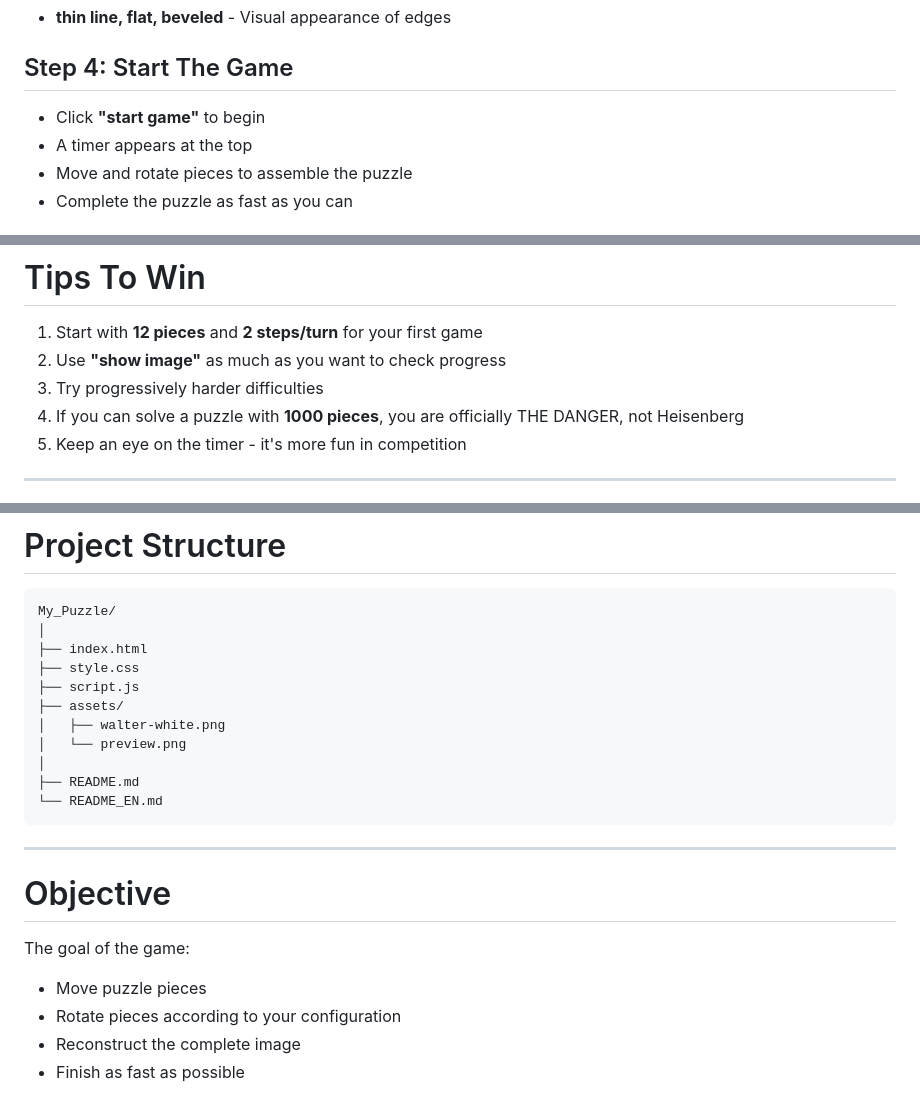
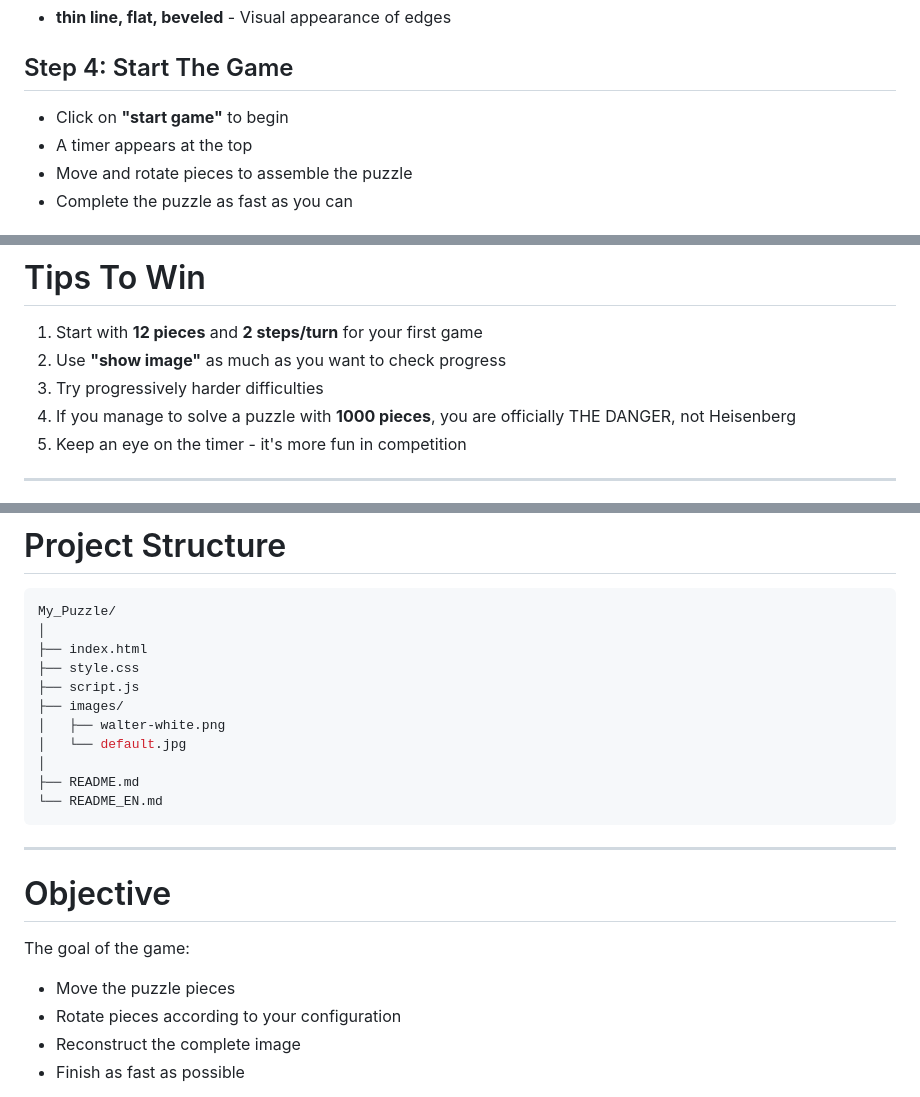
Before and after one commit to QALLOUJ/My_Puzzle, a Markdown page: README_EN.md, 3 parts joined by grey strips. GitHub-like rendering.

```diff
--- a/README_EN.md
+++ b/README_EN.md
@@ -105,7 +96,7 @@ Customize your puzzle with these options:
 
 ## Step 4: Start The Game
 
-- Click **"start game"** to begin
+- Click on **"start game"** to begin
 - A timer appears at the top
 - Move and rotate pieces to assemble the puzzle
 - Complete the puzzle as fast as you can
@@ -145,7 +128,7 @@ Customize your puzzle with these options:
 1. Start with **12 pieces** and **2 steps/turn** for your first game
 2. Use **"show image"** as much as you want to check progress
 3. Try progressively harder difficulties
-4. If you can solve a puzzle with **1000 pieces**, you are officially THE DANGER, not Heisenberg
+4. If you manage to solve a puzzle with **1000 pieces**, you are officially THE DANGER, not Heisenberg
 5. Keep an eye on the timer - it's more fun in competition
 
 ---
@@ -174,9 +157,9 @@ My_Puzzle/
 ├── index.html
 ├── style.css
 ├── script.js
-├── assets/
+├── images/
 │   ├── walter-white.png
-│   └── preview.png
+│   └── default.jpg
 │
 ├── README.md
 └── README_EN.md
@@ -188,7 +171,7 @@ My_Puzzle/
 
 The goal of the game:
 
-- Move puzzle pieces
+- Move the puzzle pieces
 - Rotate pieces according to your configuration
 - Reconstruct the complete image
 - Finish as fast as possible
```
Also changed, not shown: other parts of README_EN.md (+11 -28 lines).
